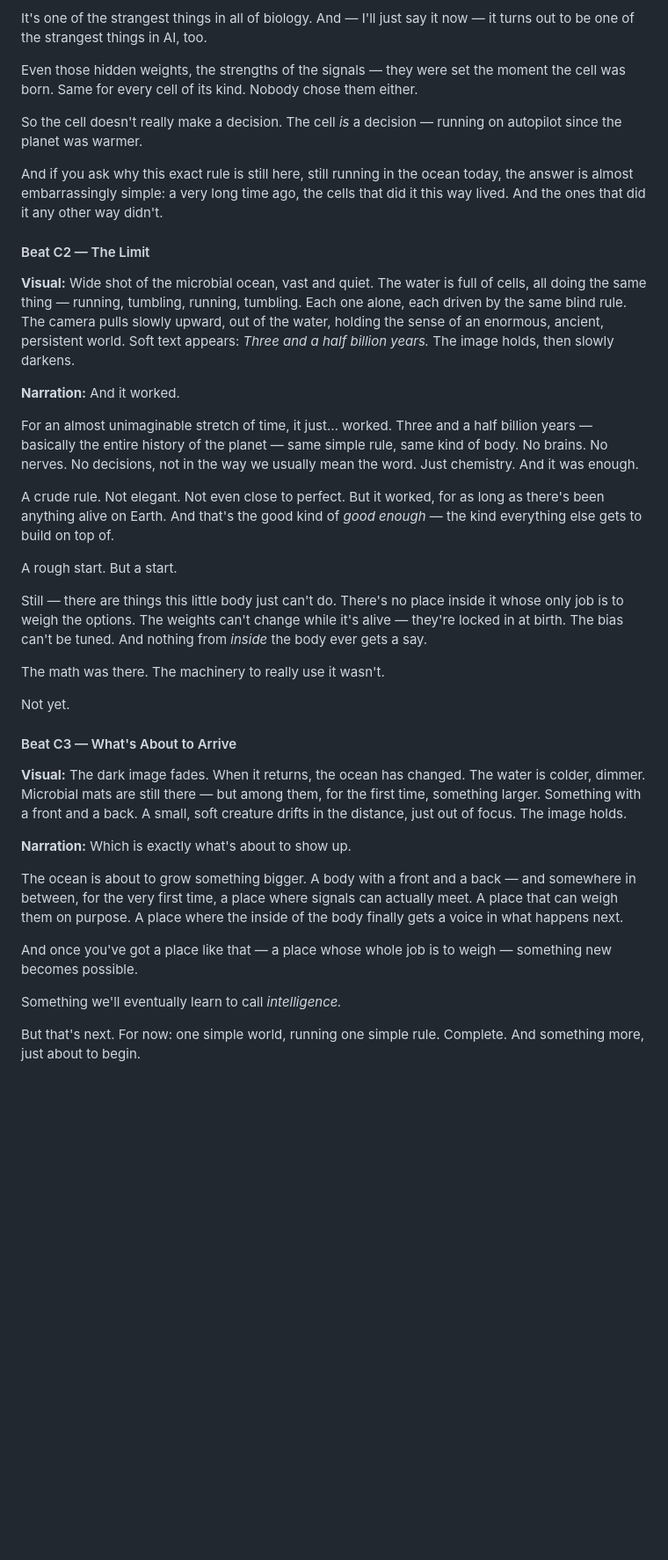
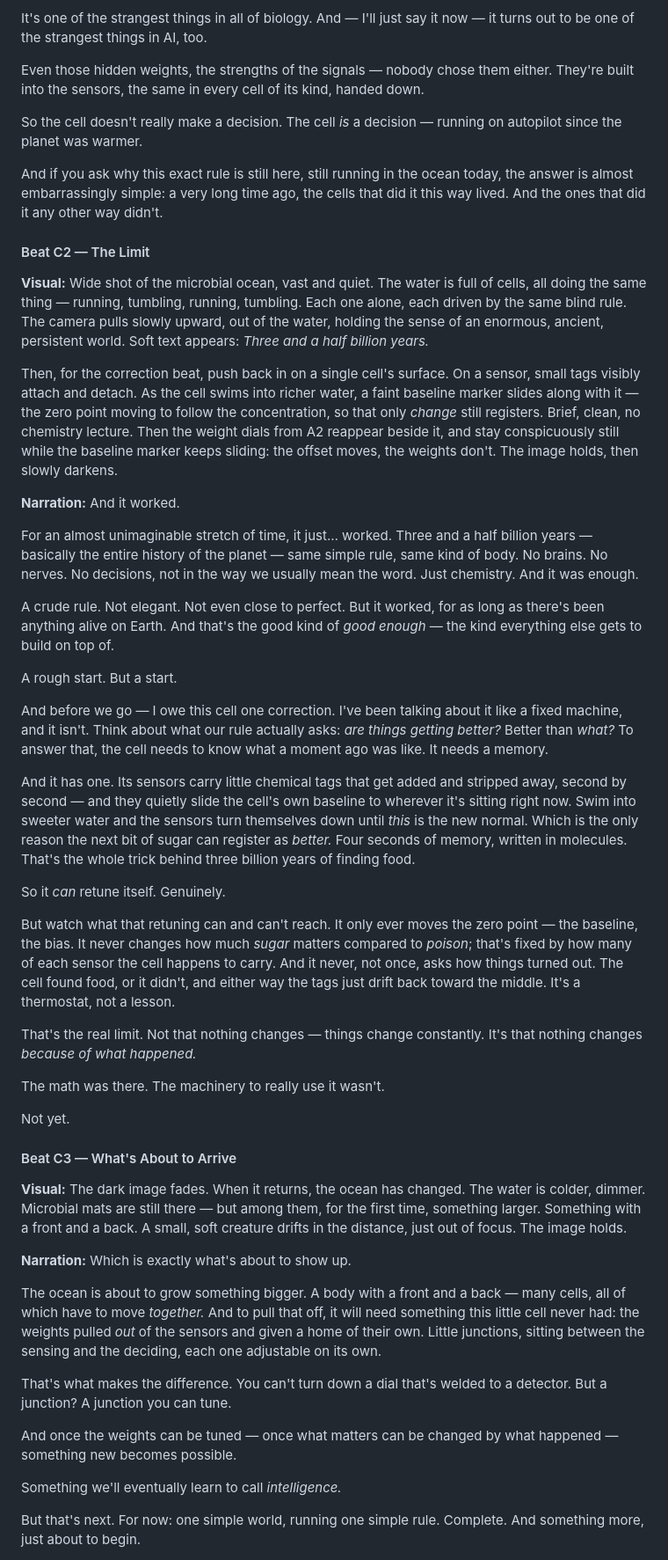
Before and after one commit to zhou-dong/alchemist-ai, a Markdown page: scripts/ch0-the-simple-world.md, the part around one of its changes. Shown at 88% size. GitHub-like rendering; blank space fills up the shorter version.

```diff
--- a/scripts/ch0-the-simple-world.md
+++ b/scripts/ch0-the-simple-world.md
@@ -323,7 +333,7 @@ That's the thing I keep coming back to: behavior that looks intelligent doesn't
 
 It's one of the strangest things in all of biology. And — I'll just say it now — it turns out to be one of the strangest things in AI, too.
 
-Even those hidden weights, the strengths of the signals — they were set the moment the cell was born. Same for every cell of its kind. Nobody chose them either.
+Even those hidden weights, the strengths of the signals — nobody chose them either. They're built into the sensors, the same in every cell of its kind, handed down.
 
 So the cell doesn't really make a decision. The cell *is* a decision — running on autopilot since the planet was warmer.
 
@@ -331,7 +341,9 @@ And if you ask why this exact rule is still here, still running in the ocean tod
 
 #### Beat C2 — The Limit
 
-**Visual:** Wide shot of the microbial ocean, vast and quiet. The water is full of cells, all doing the same thing — running, tumbling, running, tumbling. Each one alone, each driven by the same blind rule. The camera pulls slowly upward, out of the water, holding the sense of an enormous, ancient, persistent world. Soft text appears: *Three and a half billion years.* The image holds, then slowly darkens.
+**Visual:** Wide shot of the microbial ocean, vast and quiet. The water is full of cells, all doing the same thing — running, tumbling, running, tumbling. Each one alone, each driven by the same blind rule. The camera pulls slowly upward, out of the water, holding the sense of an enormous, ancient, persistent world. Soft text appears: *Three and a half billion years.*
+
+Then, for the correction beat, push back in on a single cell's surface. On a sensor, small tags visibly attach and detach. As the cell swims into richer water, a faint baseline marker slides along with it — the zero point moving to follow the concentration, so that only *change* still registers. Brief, clean, no chemistry lecture. Then the weight dials from A2 reappear beside it, and stay conspicuously still while the baseline marker keeps sliding: the offset moves, the weights don't. The image holds, then slowly darkens.
 
 **Narration:** And it worked.
 
@@ -341,7 +353,15 @@ A crude rule. Not elegant. Not even close to perfect. But it worked, for as long
 
 A rough start. But a start.
 
-Still — there are things this little body just can't do. There's no place inside it whose only job is to weigh the options. The weights can't change while it's alive — they're locked in at birth. The bias can't be tuned. And nothing from *inside* the body ever gets a say.
+And before we go — I owe this cell one correction. I've been talking about it like a fixed machine, and it isn't. Think about what our rule actually asks: *are things getting better?* Better than *what?* To answer that, the cell needs to know what a moment ago was like. It needs a memory.
+
+And it has one. Its sensors carry little chemical tags that get added and stripped away, second by second — and they quietly slide the cell's own baseline to wherever it's sitting right now. Swim into sweeter water and the sensors turn themselves down until *this* is the new normal. Which is the only reason the next bit of sugar can register as *better.* Four seconds of memory, written in molecules. That's the whole trick behind three billion years of finding food.
+
+So it *can* retune itself. Genuinely.
+
+But watch what that retuning can and can't reach. It only ever moves the zero point — the baseline, the bias. It never changes how much *sugar* matters compared to *poison*; that's fixed by how many of each sensor the cell happens to carry. And it never, not once, asks how things turned out. The cell found food, or it didn't, and either way the tags just drift back toward the middle. It's a thermostat, not a lesson.
+
+That's the real limit. Not that nothing changes — things change constantly. It's that nothing changes *because of what happened.*
 
 The math was there. The machinery to really use it wasn't.
 
@@ -353,9 +373,11 @@ Not yet.
 
 **Narration:** Which is exactly what's about to show up.
 
-The ocean is about to grow something bigger. A body with a front and a back — and somewhere in between, for the very first time, a place where signals can actually meet. A place that can weigh them on purpose. A place where the inside of the body finally gets a voice in what happens next.
+The ocean is about to grow something bigger. A body with a front and a back — many cells, all of which have to move *together.* And to pull that off, it will need something this little cell never had: the weights pulled *out* of the sensors and given a home of their own. Little junctions, sitting between the sensing and the deciding, each one adjustable on its own.
 
-And once you've got a place like that — a place whose whole job is to weigh — something new becomes possible.
+That's what makes the difference. You can't turn down a dial that's welded to a detector. But a junction? A junction you can tune.
+
+And once the weights can be tuned — once what matters can be changed by what happened — something new becomes possible.
 
 Something we'll eventually learn to call *intelligence.*
 
```
Also changed, not shown: other parts of scripts/ch0-the-simple-world.md (+13 -3 lines).
